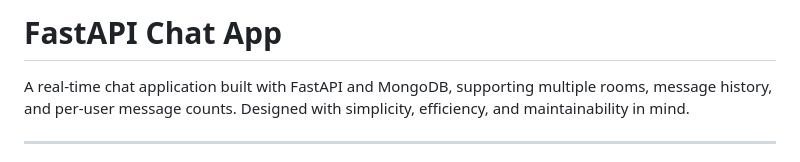
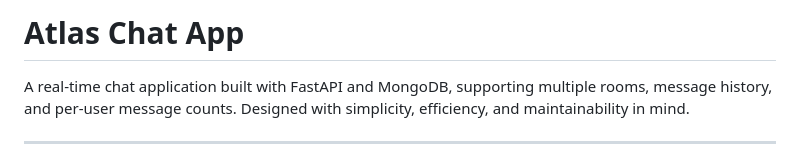
Before and after one commit to mit-hash/atlas-chat, a Markdown page: README.md, the part around the change. GitHub-like rendering.

Commit message:
Reviewed readme

```diff
--- a/README.md
+++ b/README.md
@@ -1,5 +1,5 @@
 
-# FastAPI Chat App
+# Atlas Chat App
 
 A real-time chat application built with FastAPI and MongoDB, supporting multiple rooms, message history, and per-user message counts. Designed with simplicity, efficiency, and maintainability in mind.
 
```
